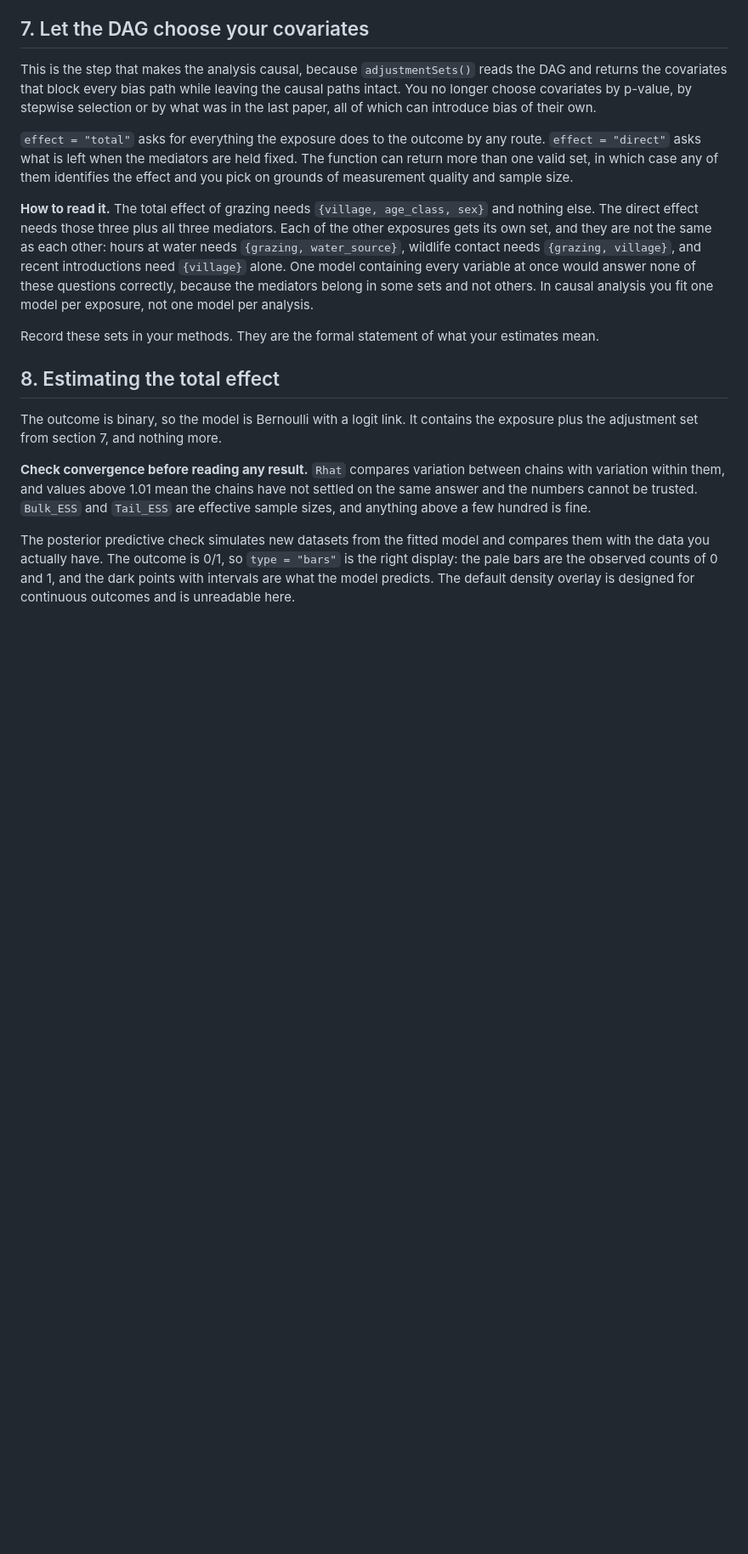
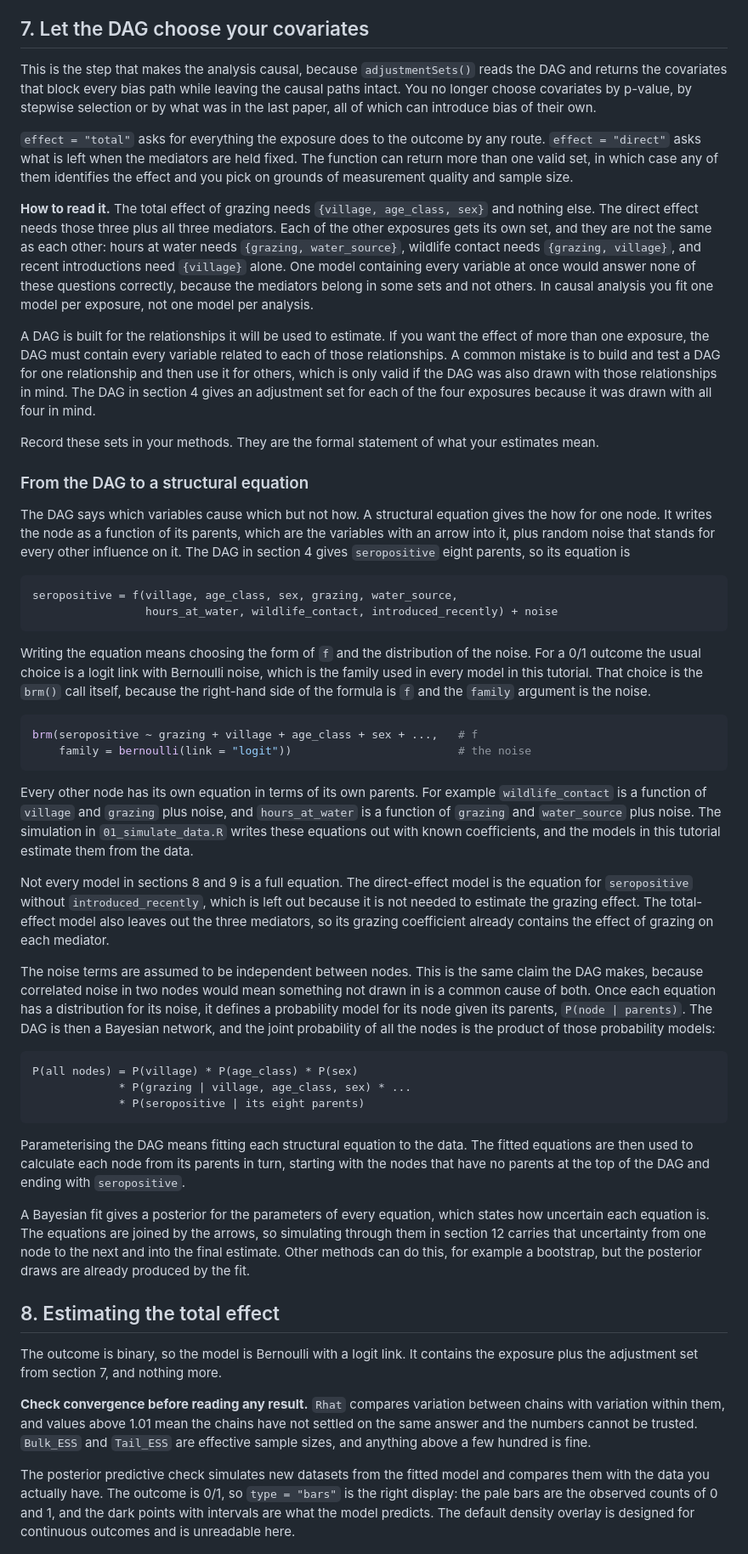
Before and after one commit to iamjessclark/causal-analysis, a Markdown page: TUTORIAL.md, the part around one of its changes. Shown at 85% size. Drawn GitHub-style; blank space fills up the shorter version.

````diff
--- a/TUTORIAL.md
+++ b/TUTORIAL.md
@@ -541,8 +562,76 @@ none of these questions correctly, because the mediators belong in some sets
 and not others. In causal analysis you fit one model per exposure, not one
 model per analysis.
 
+A DAG is built for the relationships it will be used to estimate. If you want
+the effect of more than one exposure, the DAG must contain every variable
+related to each of those relationships. A common mistake is to build and test a
+DAG for one relationship and then use it for others, which is only valid if the
+DAG was also drawn with those relationships in mind. The DAG in section 4 gives
+an adjustment set for each of the four exposures because it was drawn with all
+four in mind.
+
 Record these sets in your methods. They are the formal statement of what your
 estimates mean.
+
+### From the DAG to a structural equation
+
+The DAG says which variables cause which but not how. A structural equation
+gives the how for one node. It writes the node as a function of its parents,
+which are the variables with an arrow into it, plus random noise that stands for
+every other influence on it. The DAG in section 4 gives `seropositive` eight
+parents, so its equation is
+
+```
+seropositive = f(village, age_class, sex, grazing, water_source,
+                 hours_at_water, wildlife_contact, introduced_recently) + noise
+```
+
+Writing the equation means choosing the form of `f` and the distribution of the
+noise. For a 0/1 outcome the usual choice is a logit link with Bernoulli noise,
+which is the family used in every model in this tutorial. That choice is the
+`brm()` call itself, because the right-hand side of the formula is `f` and the
+`family` argument is the noise.
+
+```r
+brm(seropositive ~ grazing + village + age_class + sex + ...,   # f
+    family = bernoulli(link = "logit"))                         # the noise
+```
+
+Every other node has its own equation in terms of its own parents. For example
+`wildlife_contact` is a function of `village` and `grazing` plus noise, and
+`hours_at_water` is a function of `grazing` and `water_source` plus noise. The
+simulation in `01_simulate_data.R` writes these equations out with known
+coefficients, and the models in this tutorial estimate them from the data.
+
+Not every model in sections 8 and 9 is a full equation. The direct-effect model
+is the equation for `seropositive` without `introduced_recently`, which is left
+out because it is not needed to estimate the grazing effect. The total-effect
+model also leaves out the three mediators, so its grazing coefficient already
+contains the effect of grazing on each mediator.
+
+The noise terms are assumed to be independent between nodes. This is the same
+claim the DAG makes, because correlated noise in two nodes would mean something
+not drawn in is a common cause of both. Once each equation has a distribution
+for its noise, it defines a probability model for its node given its parents,
+`P(node | parents)`. The DAG is then a Bayesian network, and the joint
+probability of all the nodes is the product of those probability models:
+
+```
+P(all nodes) = P(village) * P(age_class) * P(sex)
+             * P(grazing | village, age_class, sex) * ...
+             * P(seropositive | its eight parents)
+```
+
+Parameterising the DAG means fitting each structural equation to the data. The
+fitted equations are then used to calculate each node from its parents in turn,
+starting with the nodes that have no parents at the top of the DAG and ending
+with `seropositive`.
+
+A Bayesian fit gives a posterior for the parameters of every equation, which
+states how uncertain each equation is. The equations are joined by the arrows,
+so simulating through them in section 12 carries that uncertainty from one node
+to the next and into the final estimate. Other methods can do this, for example
+a bootstrap, but the posterior draws are already produced by the fit.
 
 ## 8. Estimating the total effect
 
````
Also changed, not shown: other parts of TUTORIAL.md (+69 -37 lines), README.md (+1 -3 lines), figures/01_dag.png, figures/02_ppcheck.png, 5 other files.
